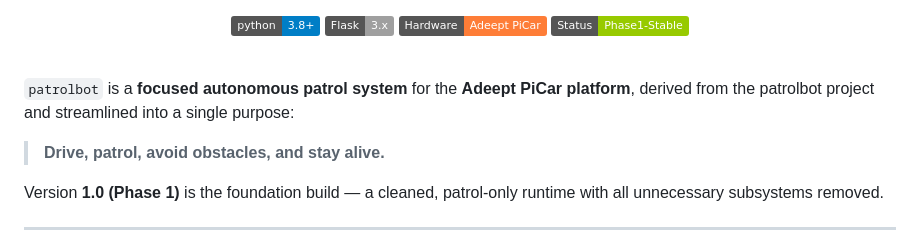
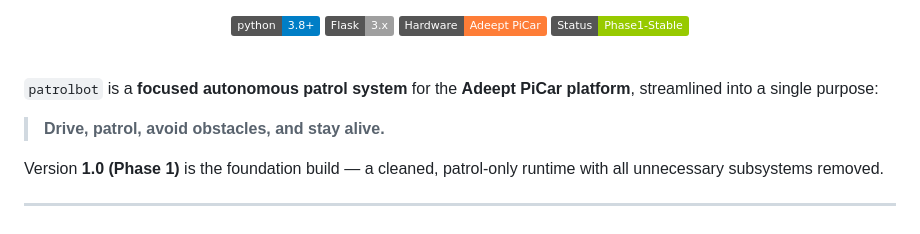
Before and after one commit to merberg-ai/patrolbot, a Markdown page: README.md, the part around the change. GitHub-like rendering; badges without logos.

```diff
--- a/README.md
+++ b/README.md
@@ -12,7 +12,7 @@
 
 <br />
 
-`patrolbot` is a **focused autonomous patrol system** for the **Adeept PiCar platform**, derived from the patrolbot project and streamlined into a single purpose:
+`patrolbot` is a **focused autonomous patrol system** for the **Adeept PiCar platform**, streamlined into a single purpose:
 
 > **Drive, patrol, avoid obstacles, and stay alive.**
 
```
